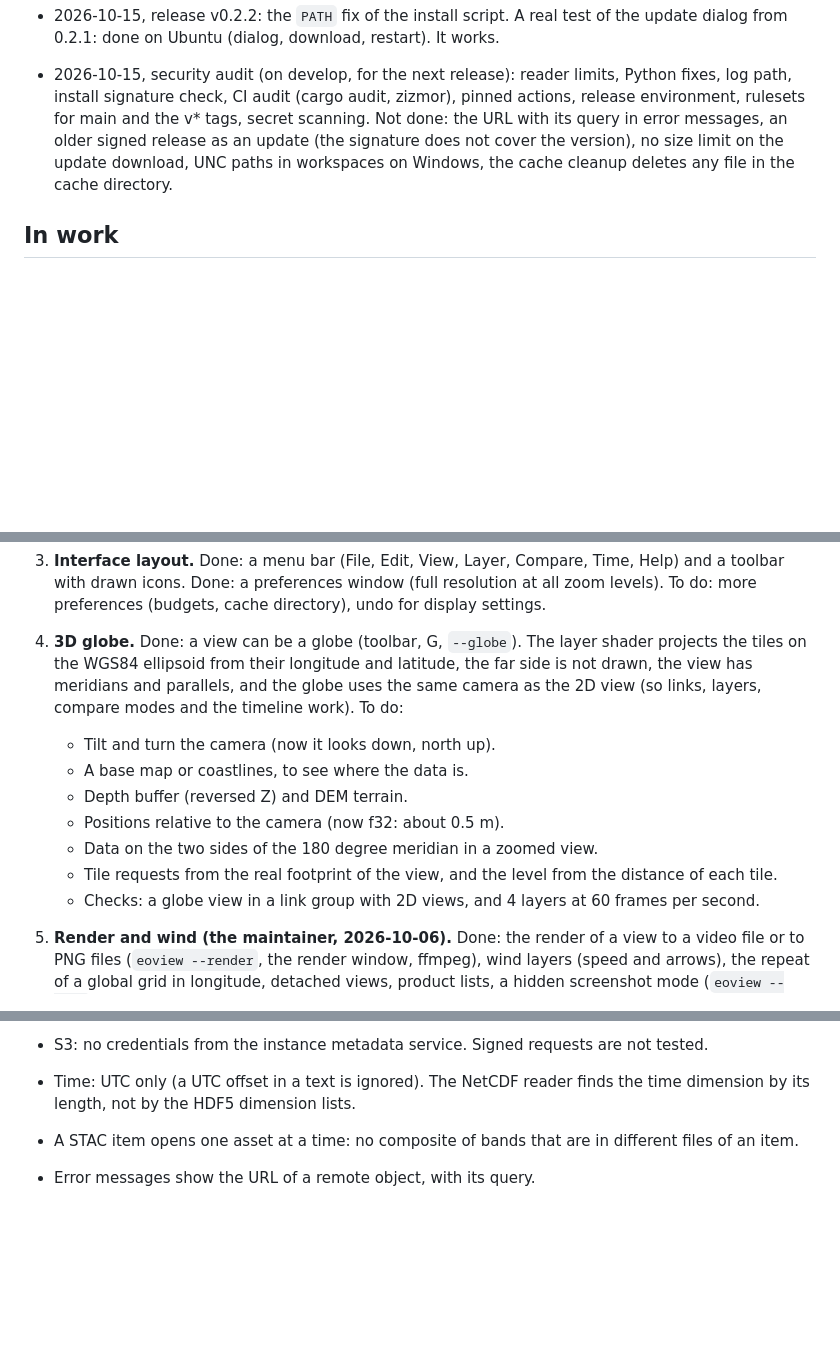
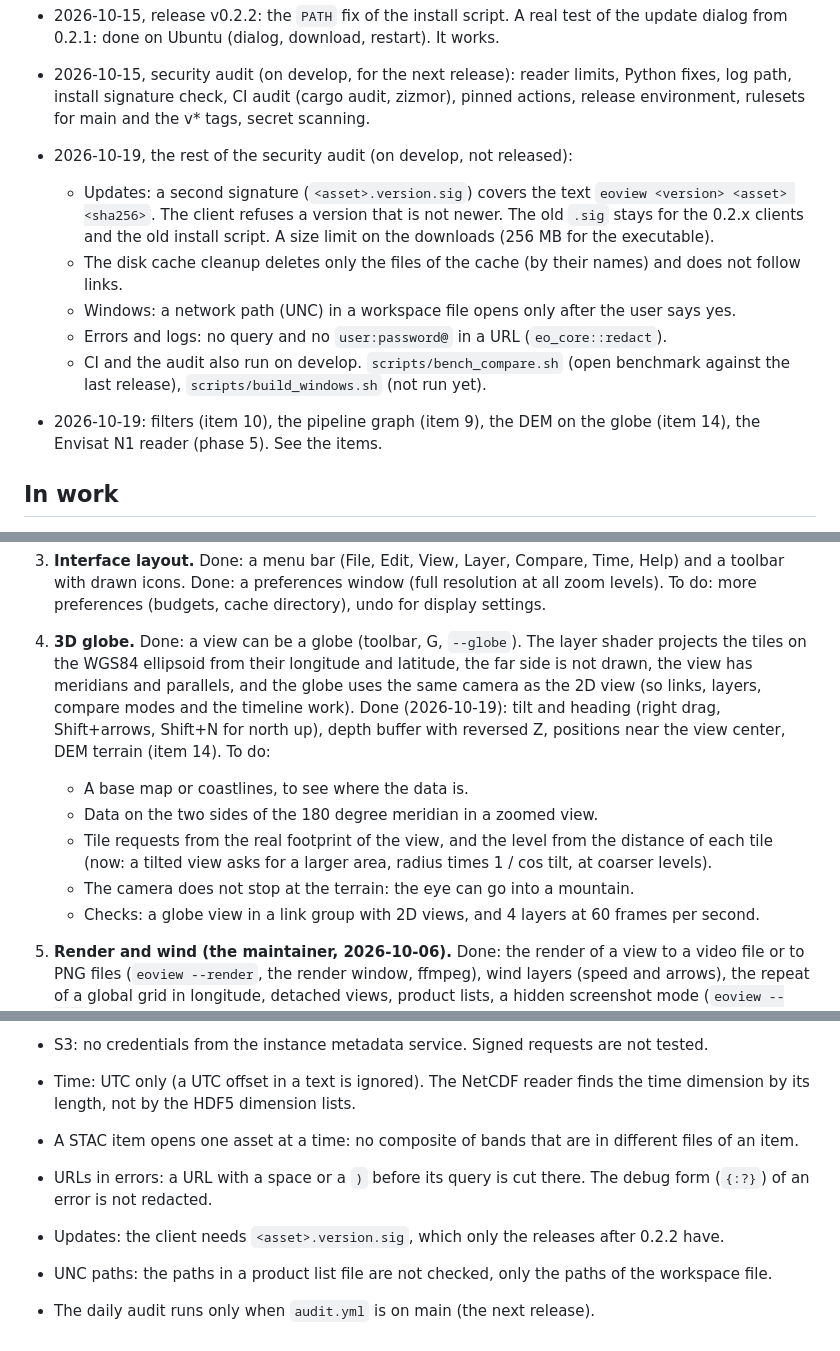
Before and after one commit to polymood/eoview, a Markdown page: NEXT.md, 3 parts joined by grey strips. GitHub-like rendering; blank space fills up the shorter version.

```diff
--- a/NEXT.md
+++ b/NEXT.md
@@ -62,9 +62,18 @@ Work rule (the maintainer, 2026-10-06): add functions first. Keep the tests shor
   0.2.1: done on Ubuntu (dialog, download, restart). It works.
 - 2026-10-15, security audit (on develop, for the next release): reader limits, Python fixes, log path,
   install signature check, CI audit (cargo audit, zizmor), pinned actions, release environment, rulesets
-  for main and the v* tags, secret scanning. Not done: the URL with its query in error messages, an older
-  signed release as an update (the signature does not cover the version), no size limit on the update
-  download, UNC paths in workspaces on Windows, the cache cleanup deletes any file in the cache directory.
+  for main and the v* tags, secret scanning.
+- 2026-10-19, the rest of the security audit (on develop, not released):
+  - Updates: a second signature (`<asset>.version.sig`) covers the text `eoview <version> <asset> <sha256>`.
+    The client refuses a version that is not newer. The old `.sig` stays for the 0.2.x clients and the old
+    install script. A size limit on the downloads (256 MB for the executable).
+  - The disk cache cleanup deletes only the files of the cache (by their names) and does not follow links.
+  - Windows: a network path (UNC) in a workspace file opens only after the user says yes.
+  - Errors and logs: no query and no `user:password@` in a URL (`eo_core::redact`).
+  - CI and the audit also run on develop. `scripts/bench_compare.sh` (open benchmark against the last
+    release), `scripts/build_windows.sh` (not run yet).
+- 2026-10-19: filters (item 10), the pipeline graph (item 9), the DEM on the globe (item 14), the Envisat N1
+  reader (phase 5). See the items.
 
 ## In work
 
@@ -78,13 +87,14 @@ Work rule (the maintainer, 2026-10-06): add functions first. Keep the tests shor
 4. **3D globe.** Done: a view can be a globe (toolbar, G, `--globe`). The layer shader projects the
    tiles on the WGS84 ellipsoid from their longitude and latitude, the far side is not drawn, the view has
    meridians and parallels, and the globe uses the same camera as the 2D view (so links, layers, compare
-   modes and the timeline work). To do:
-   - Tilt and turn the camera (now it looks down, north up).
+   modes and the timeline work). Done (2026-10-19): tilt and heading (right drag, Shift+arrows, Shift+N
+   for north up), depth buffer with reversed Z, positions near the view center, DEM terrain (item 14).
+   To do:
    - A base map or coastlines, to see where the data is.
-   - Depth buffer (reversed Z) and DEM terrain.
-   - Positions relative to the camera (now f32: about 0.5 m).
    - Data on the two sides of the 180 degree meridian in a zoomed view.
-   - Tile requests from the real footprint of the view, and the level from the distance of each tile.
+   - Tile requests from the real footprint of the view, and the level from the distance of each tile (now:
+     a tilted view asks for a larger area, radius times 1 / cos tilt, at coarser levels).
+   - The camera does not stop at the terrain: the eye can go into a mountain.
    - Checks: a globe view in a link group with 2D views, and 4 layers at 60 frames per second.
 
 5. **Render and wind (the maintainer, 2026-10-06).** Done: the render of a view to a video file or to PNG files
@@ -219,4 +237,8 @@ Work rule (the maintainer, 2026-10-06): add functions first. Keep the tests shor
 - Time: UTC only (a UTC offset in a text is ignored). The NetCDF reader finds the time dimension by its
   length, not by the HDF5 dimension lists.
 - A STAC item opens one asset at a time: no composite of bands that are in different files of an item.
-- Error messages show the URL of a remote object, with its query.
+- URLs in errors: a URL with a space or a `)` before its query is cut there. The debug form (`{:?}`) of an
+  error is not redacted.
+- Updates: the client needs `<asset>.version.sig`, which only the releases after 0.2.2 have.
+- UNC paths: the paths in a product list file are not checked, only the paths of the workspace file.
+- The daily audit runs only when `audit.yml` is on main (the next release).
```
Also changed, not shown: other parts of NEXT.md (+46 -38 lines), CHANGELOG.md (+14 -0 lines).
